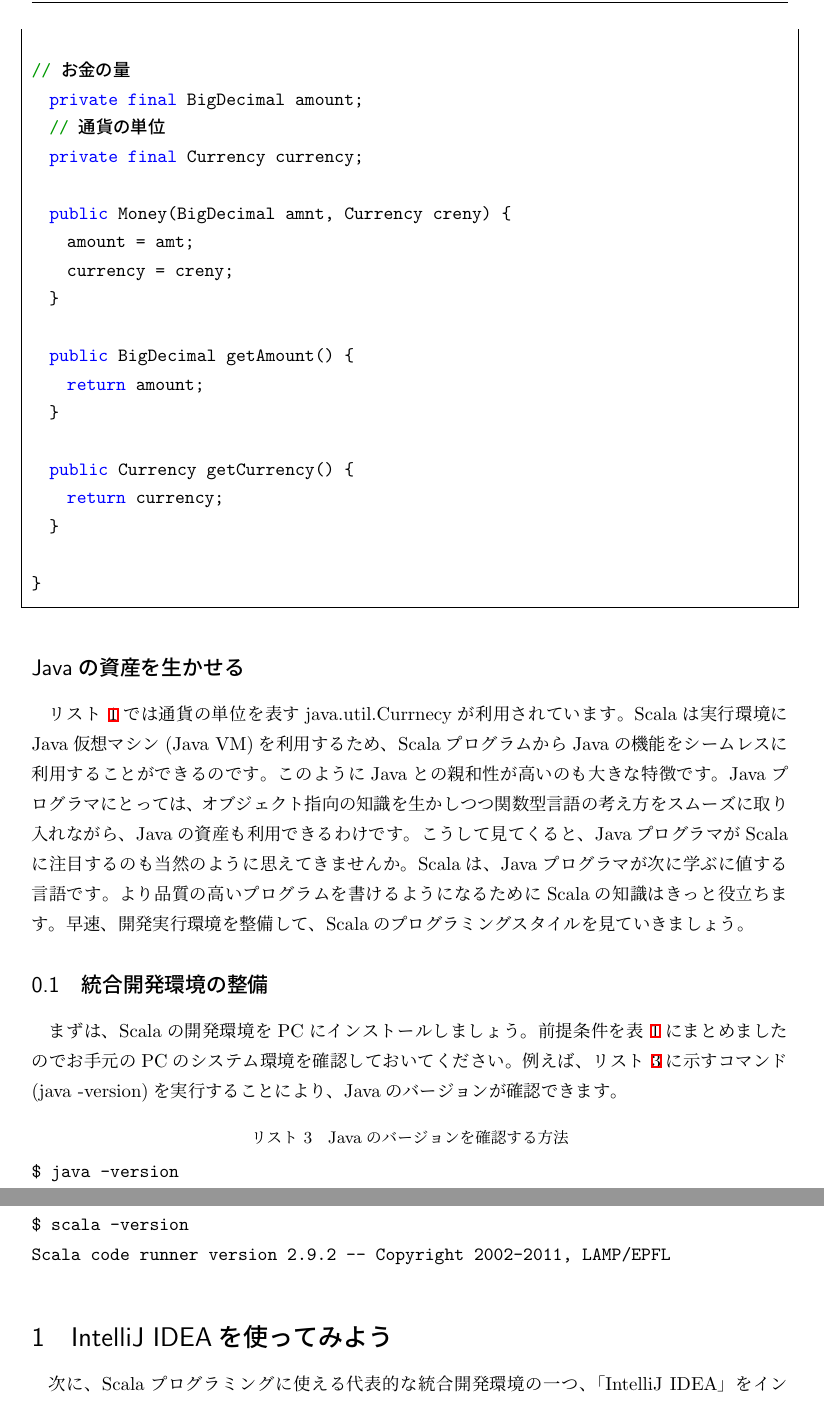
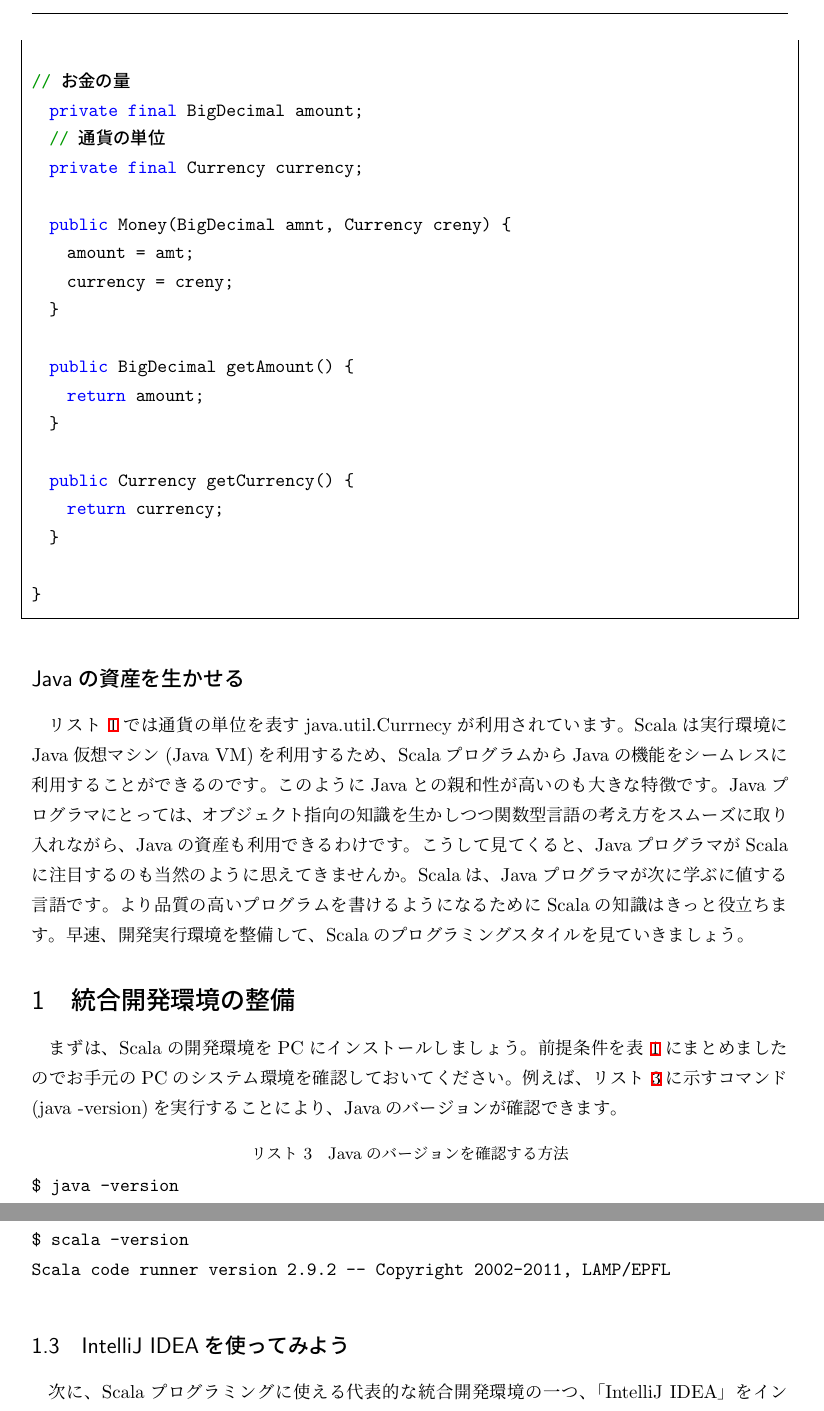
Before and after one commit to nanaka-inside/comiket2012, a LaTeX document (index.tex, which reads hn-scala-hwg/hn-scala-hwg_first.tex): two parts of pages 2 and 3 of 55, joined at a grey line, cut so that both start at the same text. Compiled offline with pLaTeX and dvipdfmx; a LaTeX package or settings file that is missing is left out.

Commit message:
見section refactor

```diff
--- a/hn-scala-hwg/hn-scala-hwg_first.tex
+++ b/hn-scala-hwg/hn-scala-hwg_first.tex
@@ -46,7 +46,8 @@ public class Money {
 
 \subsection*{Javaの資産を生かせる}
 \lstRef{src:money_scala}では通貨の単位を表すjava.util.Currnecyが利用されています。Scalaは実行環境にJava仮想マシン(Java VM)を利用するため、ScalaプログラムからJavaの機能をシームレスに利用することができるのです。このようにJavaとの親和性が高いのも大きな特徴です。Javaプログラマにとっては、オブジェクト指向の知識を生かしつつ関数型言語の考え方をスムーズに取り入れながら、Javaの資産も利用できるわけです。こうして見てくると、JavaプログラマがScalaに注目するのも当然のように思えてきませんか。Scalaは、Javaプログラマが次に学ぶに値する言語です。より品質の高いプログラムを書けるようになるためにScalaの知識はきっと役立ちます。早速、開発実行環境を整備して、Scalaのプログラミングスタイルを見ていきましょう。
-\subsection{統合開発環境の整備}
+
+\section{統合開発環境の整備}
 まずは、Scalaの開発環境をPCにインストールしましょう。前提条件を\tbRef{tb:scala_pre_conditions}にまとめましたのでお手元のPCのシステム環境を確認しておいてください。例えば、\lstRef{cmd:java_version}に示すコマンド(java -version)を実行することにより、Javaのバージョンが確認できます。
 
 \begin{table}[htb]
@@ -78,7 +79,7 @@ $ scala -version
 Scala code runner version 2.9.2 -- Copyright 2002-2011, LAMP/EPFL
 \end{lstlisting}
 
-\section{IntelliJ IDEA\index{IntelliJ}を使ってみよう}
+\subsection{IntelliJ IDEA\index{IntelliJ}を使ってみよう}
 次に、Scalaプログラミングに使える代表的な統合開発環境の一つ、「IntelliJ IDEA」をインストールしてみましょう。IntelliJ IDEAは、チェコ共和国に本社を構えるJetBrains社が提供するJava用の統合開発環境です。有償の製品ですが、Apacheライセンスを採用したオープンソース版「Community Edition」も用意されており、商用/非商用を問わず無償で利用できます。このIntelliJ IDEAにScala用のプラグインを追加することで、Scalaプログラミングが可能です。Eclipseでも同様にScalaプログラミングが可能ですが、現時点では動作の安定性でIntelliJ IDEAが勝ると思います。(インストール手順については別掲記事を参照)。
 
 \subsection{Scala対応プロジェクトを作成する}
```
